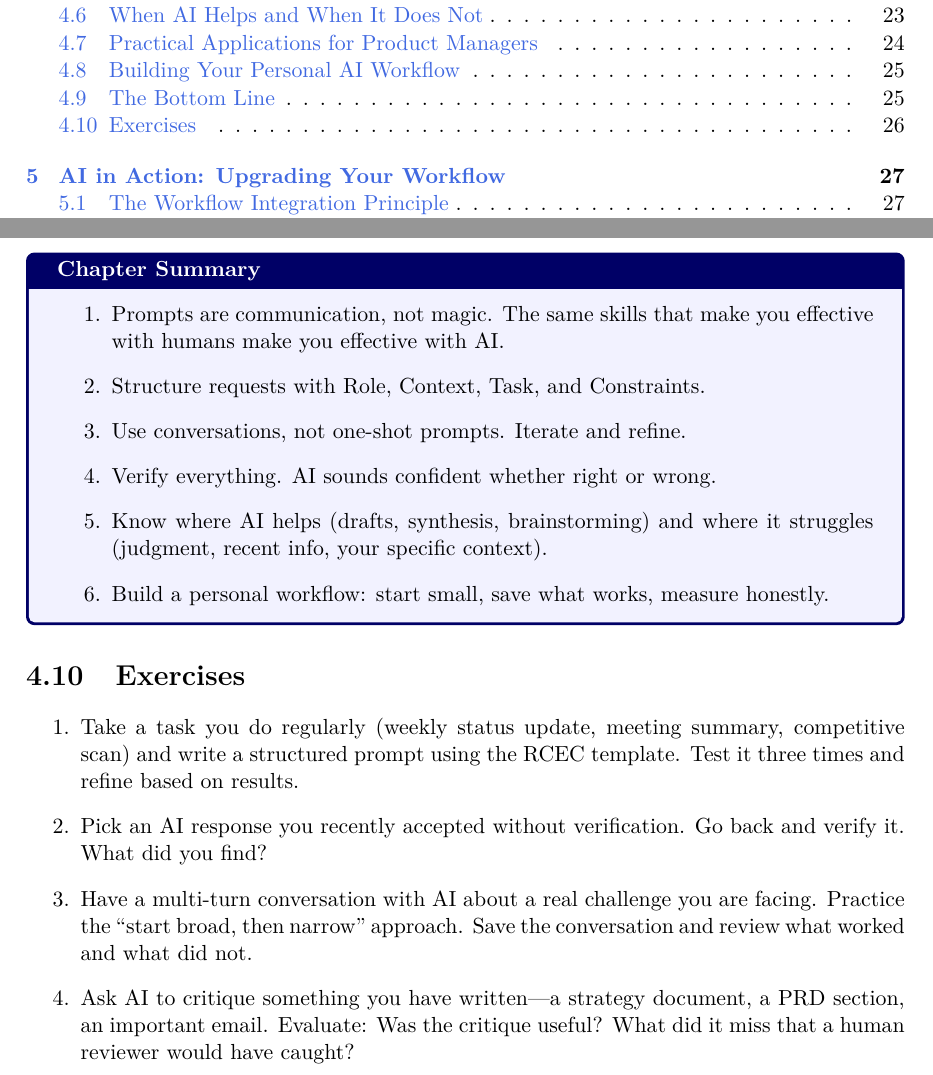
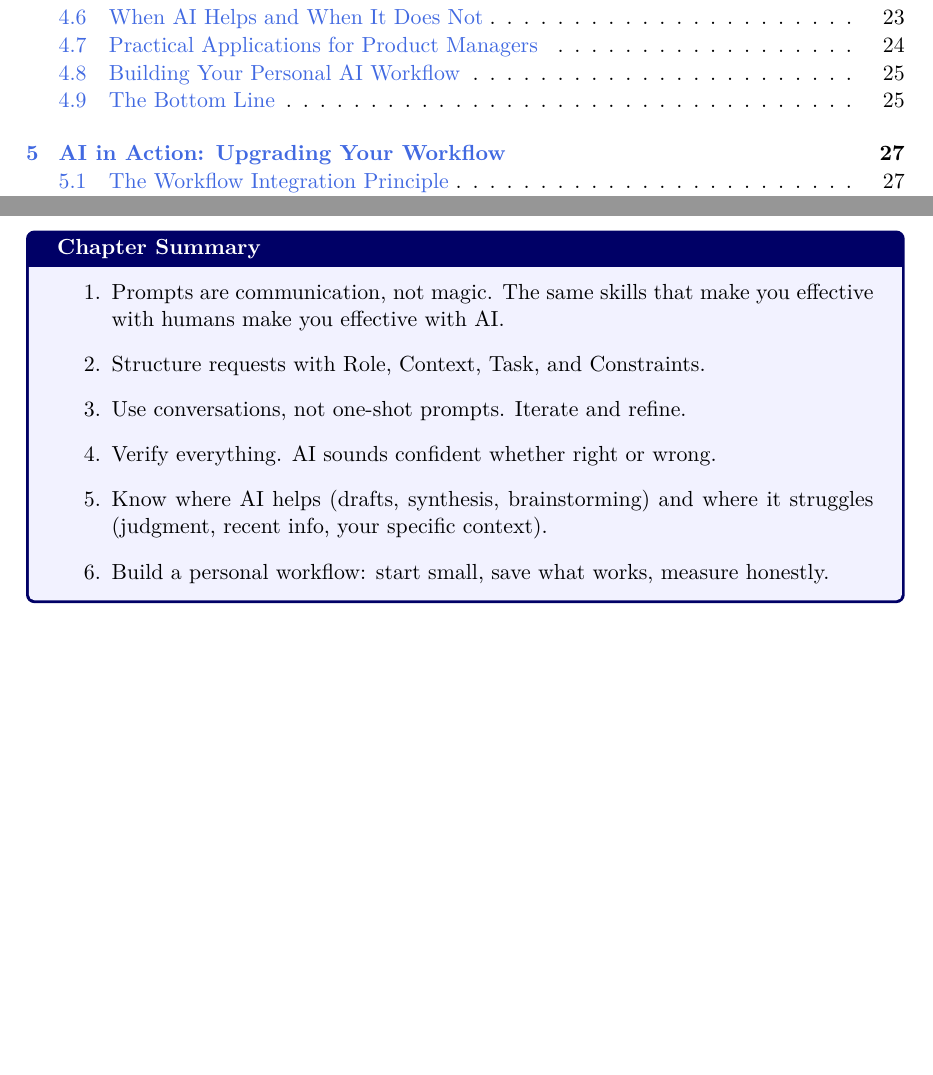
Before and after one commit to tuliosoria/ai-business-book, a LaTeX thesis (pm-book/main.tex, which reads pm-book/chapters/ch11-using-ai-effectively.tex): two parts of pages 6 and 38 of 102, joined at a grey line, cut so that both start at the same text, the shorter picture padded with empty space. Compiled offline with pdfLaTeX.

Commit message:
Remove exercises section from Chapter 4 for consistency
All other chapters end with "The Bottom Line" section without exercises.
Removed exercises to maintain consistent chapter structure throughout the book.

Co-Authored-By: Claude Opus 4.5 <noreply@anthropic.com>

```diff
--- a/pm-book/chapters/ch11-using-ai-effectively.tex
+++ b/pm-book/chapters/ch11-using-ai-effectively.tex
@@ -294,15 +294,3 @@ The product managers who will thrive are not those who use AI the most. They are
 \item Build a personal workflow: start small, save what works, measure honestly.
 \end{enumerate}
 \end{insightbox}
-
-\section{Exercises}
-
-\begin{enumerate}
-\item Take a task you do regularly (weekly status update, meeting summary, competitive scan) and write a structured prompt using the RCEC template. Test it three times and refine based on results.
-
-\item Pick an AI response you recently accepted without verification. Go back and verify it. What did you find?
-
-\item Have a multi-turn conversation with AI about a real challenge you are facing. Practice the ``start broad, then narrow'' approach. Save the conversation and review what worked and what did not.
-
-\item Ask AI to critique something you have written---a strategy document, a PRD section, an important email. Evaluate: Was the critique useful? What did it miss that a human reviewer would have caught?
-\end{enumerate}
```
Also changed, not shown: pm-book/main.pdf.
